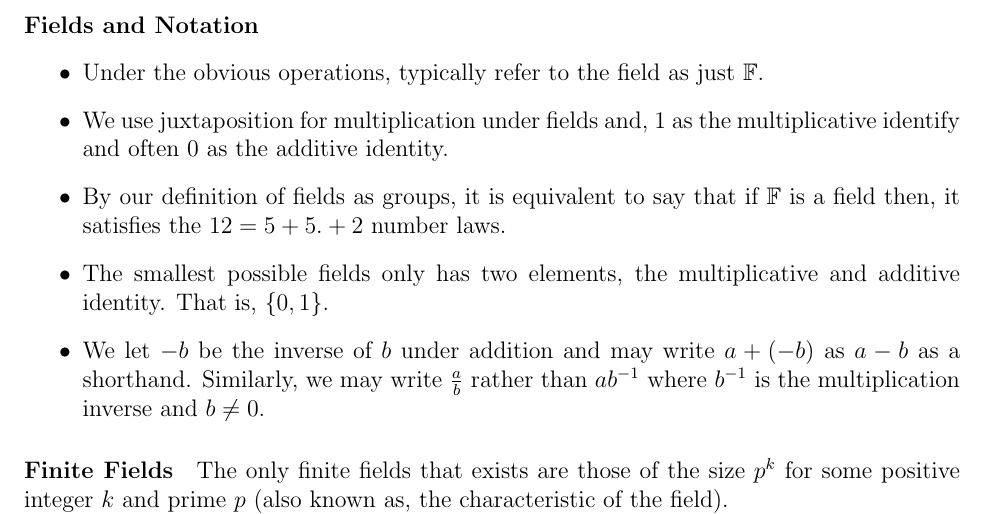
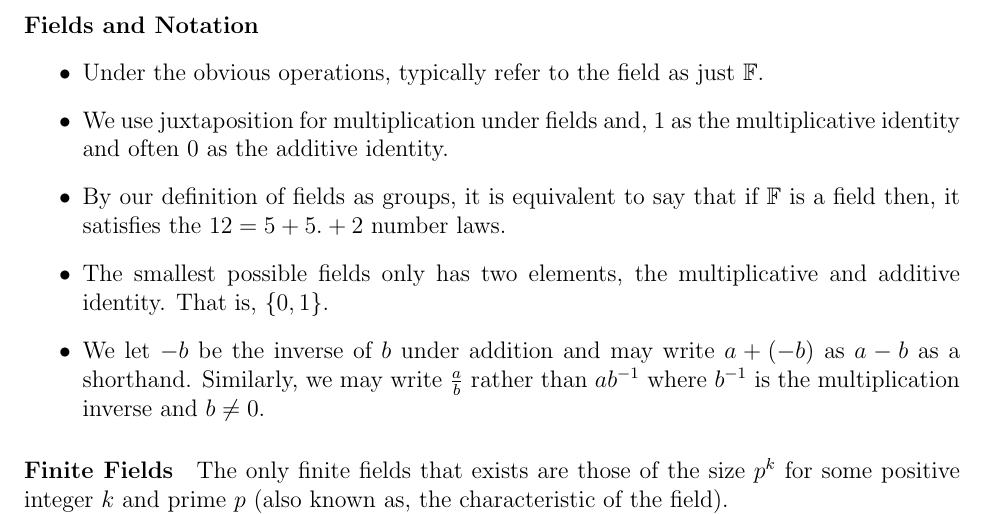
Before and after one commit to imagine-hussain/math2601_notes, a LaTeX document (main.tex, which reads groups_fields.tex): part of page 4 of 10, cut so that both start at the same text. Compiled offline with pdfLaTeX.

Commit message:
spelling

```diff
--- a/groups_fields.tex
+++ b/groups_fields.tex
@@ -140,7 +140,7 @@ hold
     \item Under the obvious operations, typically refer to the field as
     just \(\mathbb{F}\).
     \item We use juxtaposition for multiplication under fields and, \(1\) as
-    the multiplicative identify and often \(0\) as the additive identity.
+    the multiplicative identity and often \(0\) as the additive identity.
     \item By our definition of fields as groups, it is equivalent to say
     that if \(\mathbb{F}\) is a field then, it satisfies the
     \(12 = 5 + 5 . + 2\) number laws.
```
